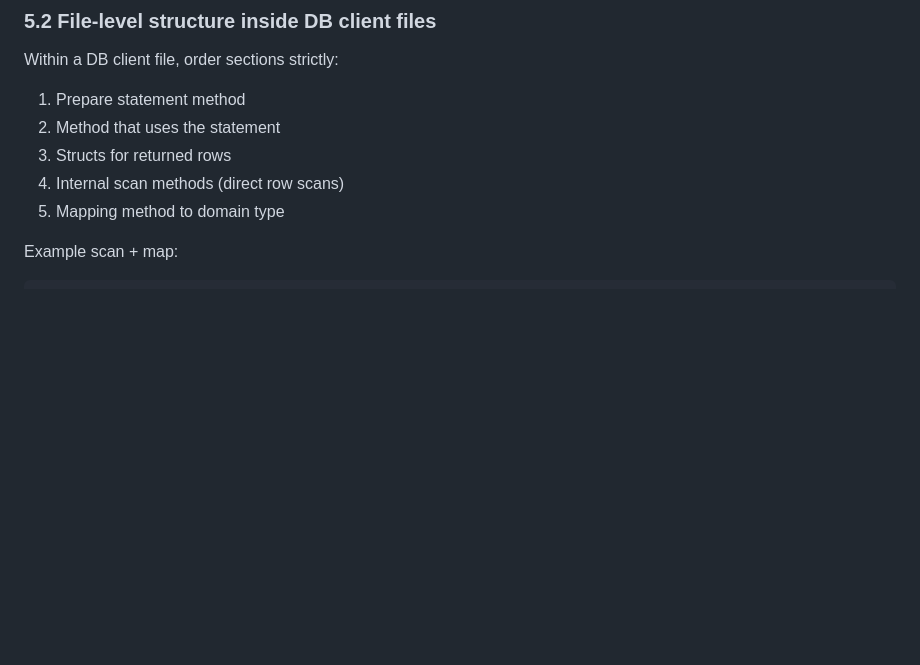
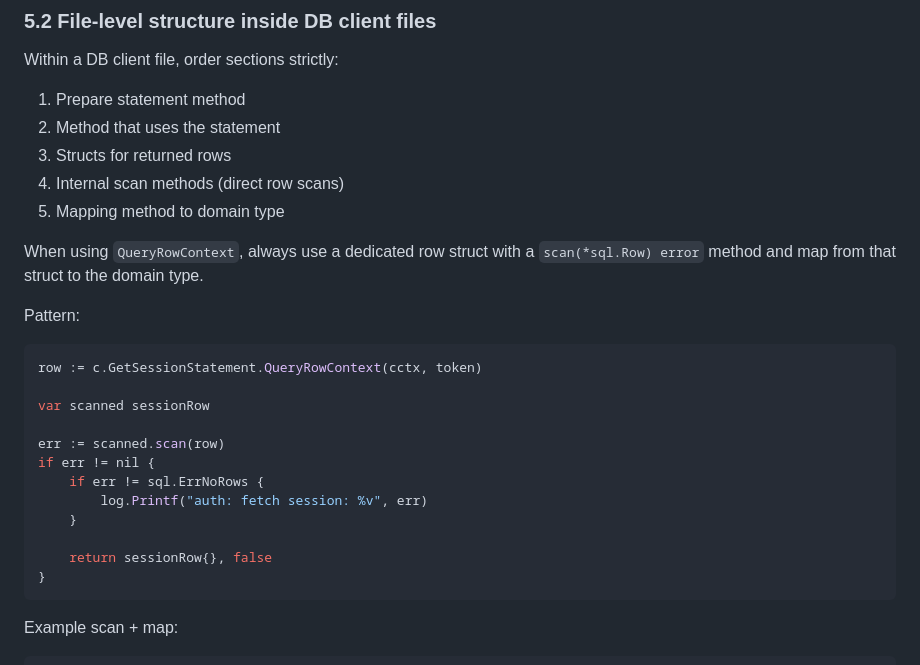
Before and after one commit to zoff-music/vibes-backend, a Markdown page: backend/AGENTS.md, the part around the change. GitHub-like rendering; blank space fills up the shorter version.

Commit message:
update agents with rules

````diff
--- a/backend/AGENTS.md
+++ b/backend/AGENTS.md
@@ -188,6 +188,25 @@ Within a DB client file, order sections strictly:
 3) Structs for returned rows
 4) Internal scan methods (direct row scans)
 5) Mapping method to domain type
+
+When using `QueryRowContext`, always use a dedicated row struct with a `scan(*sql.Row) error` method and map from that struct to the domain type.
+
+Pattern:
+
+```go
+row := c.GetSessionStatement.QueryRowContext(cctx, token)
+
+var scanned sessionRow
+
+err := scanned.scan(row)
+if err != nil {
+	if err != sql.ErrNoRows {
+		log.Printf("auth: fetch session: %v", err)
+	}
+
+	return sessionRow{}, false
+}
+```
 
 Example scan + map:
 
````
